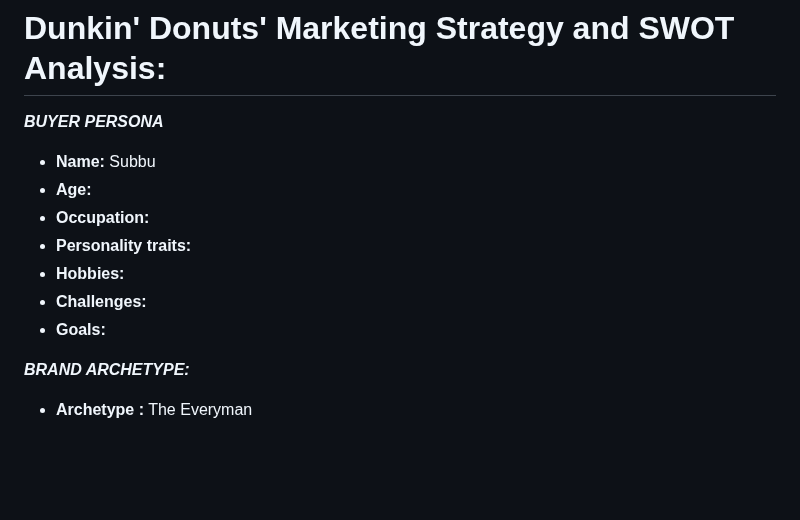
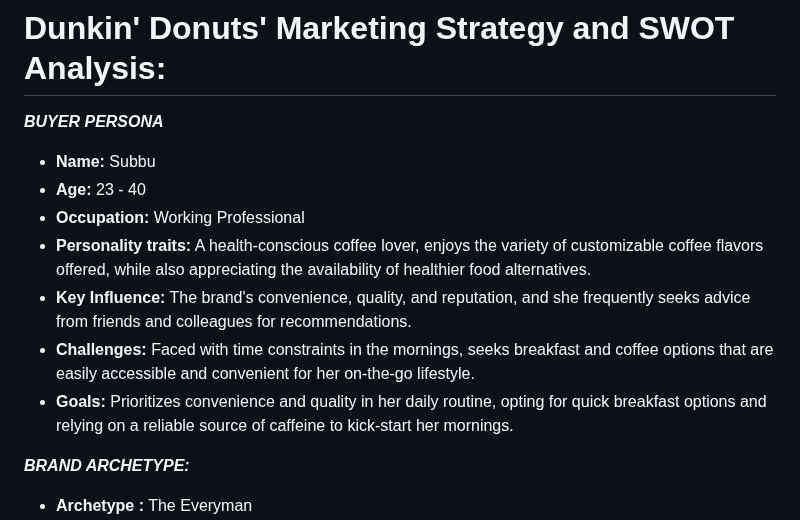
Before and after one commit to ravipatel0113/IS601-850-TeamA, a Markdown page: swot.md, the part around the change. Rendered like a GitHub page; blank space fills up the shorter version.

Commit message:
Updating Buyer Persona

```diff
--- a/swot.md
+++ b/swot.md
@@ -20,12 +20,12 @@
 
  **_BUYER PERSONA_**
  - **Name:** Subbu
- - **Age:**
- - **Occupation:**
- - **Personality traits:**
- - **Hobbies:**
- - **Challenges:**
- - **Goals:**
+ - **Age:** 23 - 40
+ - **Occupation:** Working Professional
+ - **Personality traits:** A health-conscious coffee lover, enjoys the variety of customizable coffee flavors offered, while also appreciating the availability of healthier food alternatives.
+ - **Key Influence:**  The brand's convenience, quality, and reputation, and she frequently seeks advice from friends and colleagues for recommendations.
+ - **Challenges:** Faced with time constraints in the mornings, seeks breakfast and coffee options that are easily accessible and convenient for her on-the-go lifestyle.
+ - **Goals:** Prioritizes convenience and quality in her daily routine, opting for quick breakfast options and relying on a reliable source of caffeine to kick-start her mornings.
 
 **_BRAND ARCHETYPE:_**
 
```
